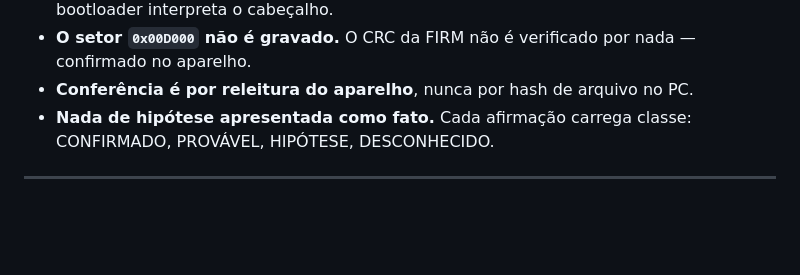
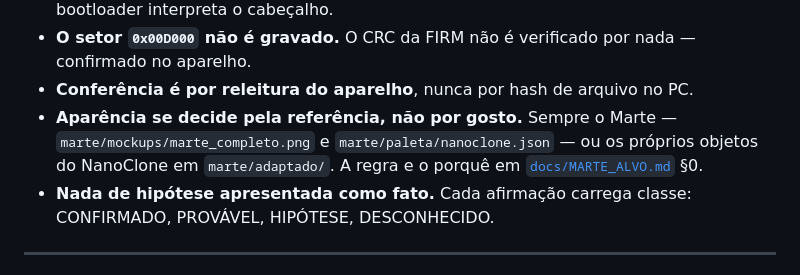
Before and after one commit to zeroproj/OpenPod, a Markdown page: README.md, the part around the change. Rendered like a GitHub page; blank space fills up the shorter version.

```diff
--- a/README.md
+++ b/README.md
@@ -97,6 +97,10 @@ Cada uma tem um preço já pago; estão inteiras em
   por nada — confirmado no aparelho.
 - **Conferência é por releitura do aparelho**, nunca por hash de arquivo
   no PC.
+- **Aparência se decide pela referência, não por gosto.** Sempre o Marte
+  — `marte/mockups/marte_completo.png` e `marte/paleta/nanoclone.json` —
+  ou os próprios objetos do NanoClone em `marte/adaptado/`. A regra e o
+  porquê em [`docs/MARTE_ALVO.md`](docs/MARTE_ALVO.md) §0.
 - **Nada de hipótese apresentada como fato.** Cada afirmação carrega
   classe: CONFIRMADO, PROVÁVEL, HIPÓTESE, DESCONHECIDO.
 
```
Also changed, not shown: docs/MARTE_ALVO.md (+39 -0 lines).
